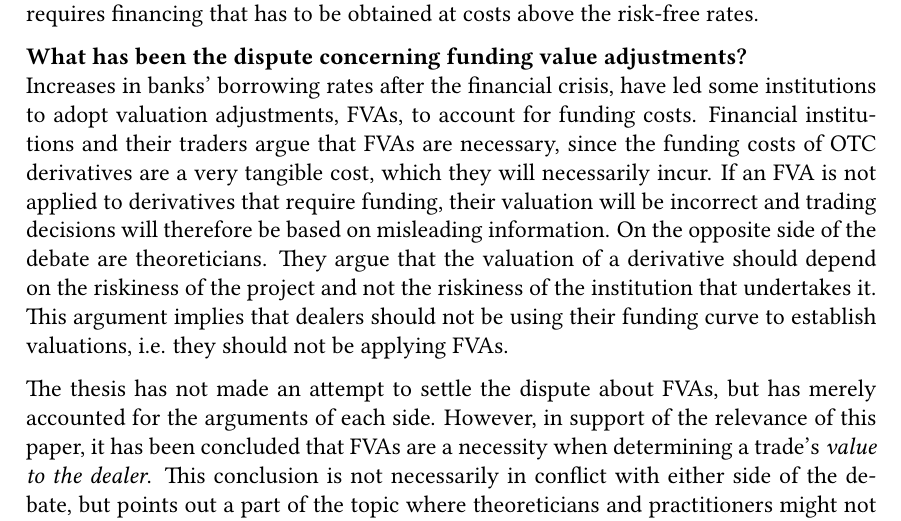
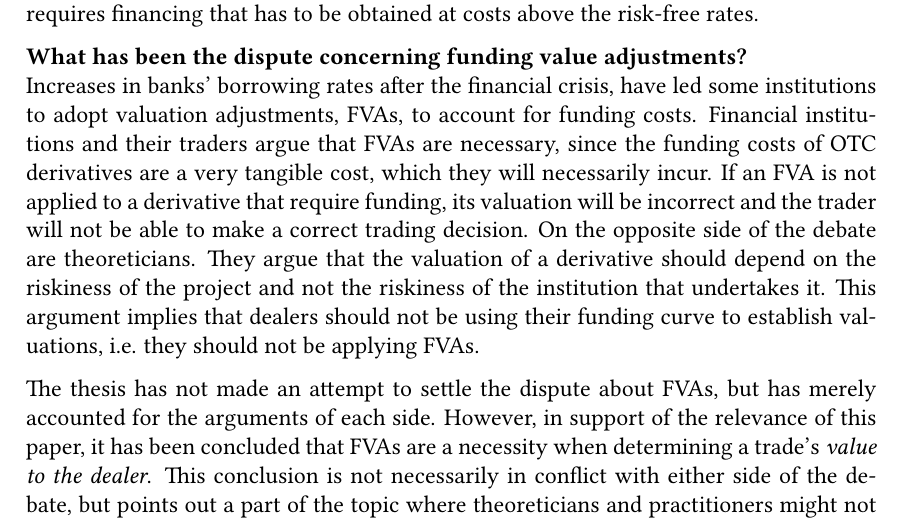
Before and after one commit to sebastianbaltser/master-thesis, a LaTeX thesis (thesis/main.tex, which reads thesis/content/end-matter/conclusion.tex): part of page 74 of 75, cut so that both start at the same text. Compiled offline with pdfLaTeX.

Commit message:
Fix formulation

```diff
--- a/thesis/content/end-matter/conclusion.tex
+++ b/thesis/content/end-matter/conclusion.tex
@@ -35,8 +35,8 @@
     Financial institutions and their traders argue that \FVA/s are necessary,
     since the funding costs of OTC derivatives are a very tangible cost,
     which they will necessarily incur.
-    If an \FVA/ is not applied to derivatives that require funding,
-    their valuation will be incorrect and trading decisions will therefore be based on misleading information.
+    If an \FVA/ is not applied to a derivative that require funding,
+    its valuation will be incorrect and the trader will not be able to make a correct trading decision.
     On the opposite side of the debate are theoreticians.
     They argue that the valuation of a derivative should depend on the riskiness of the project
     and not the riskiness of the institution that undertakes it.
```
